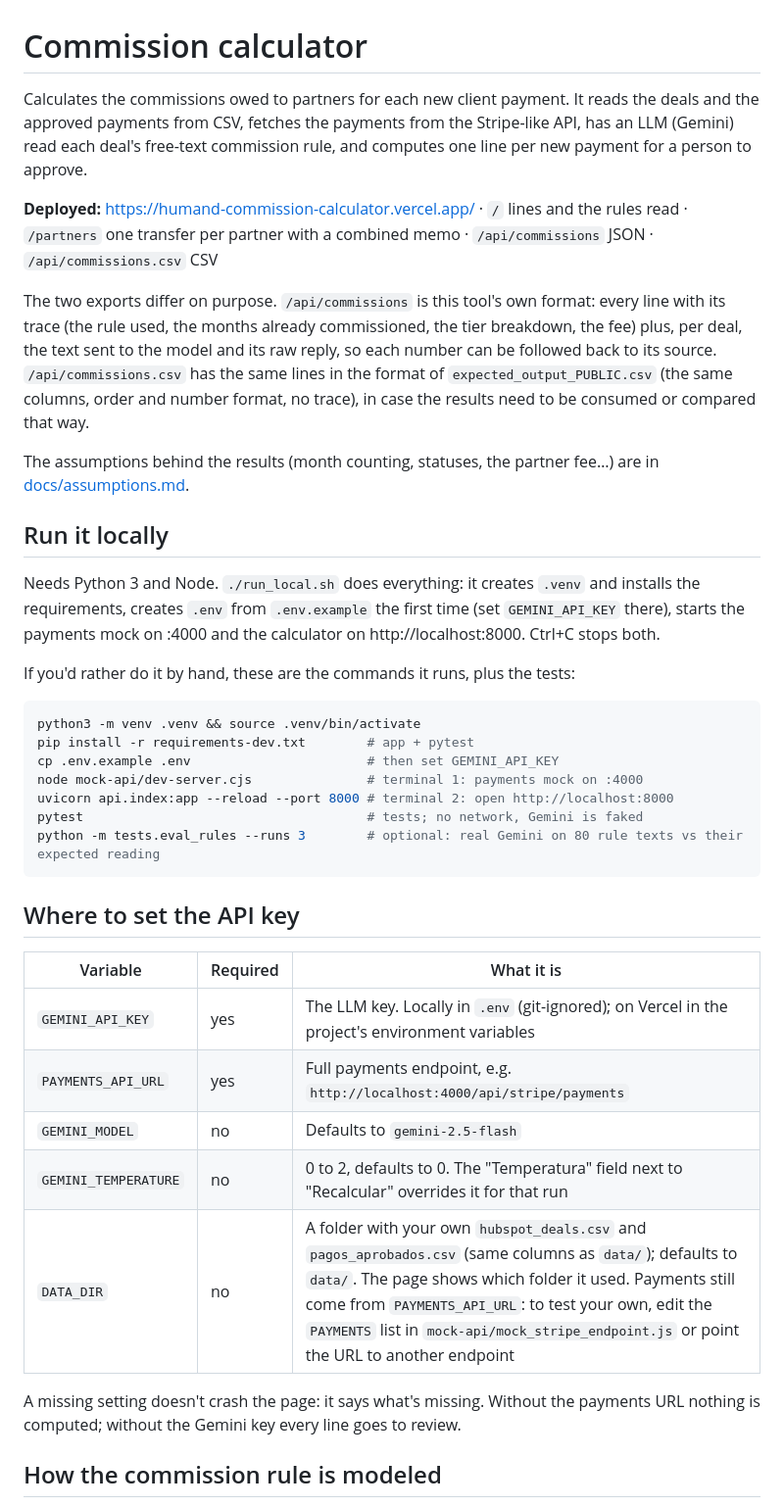
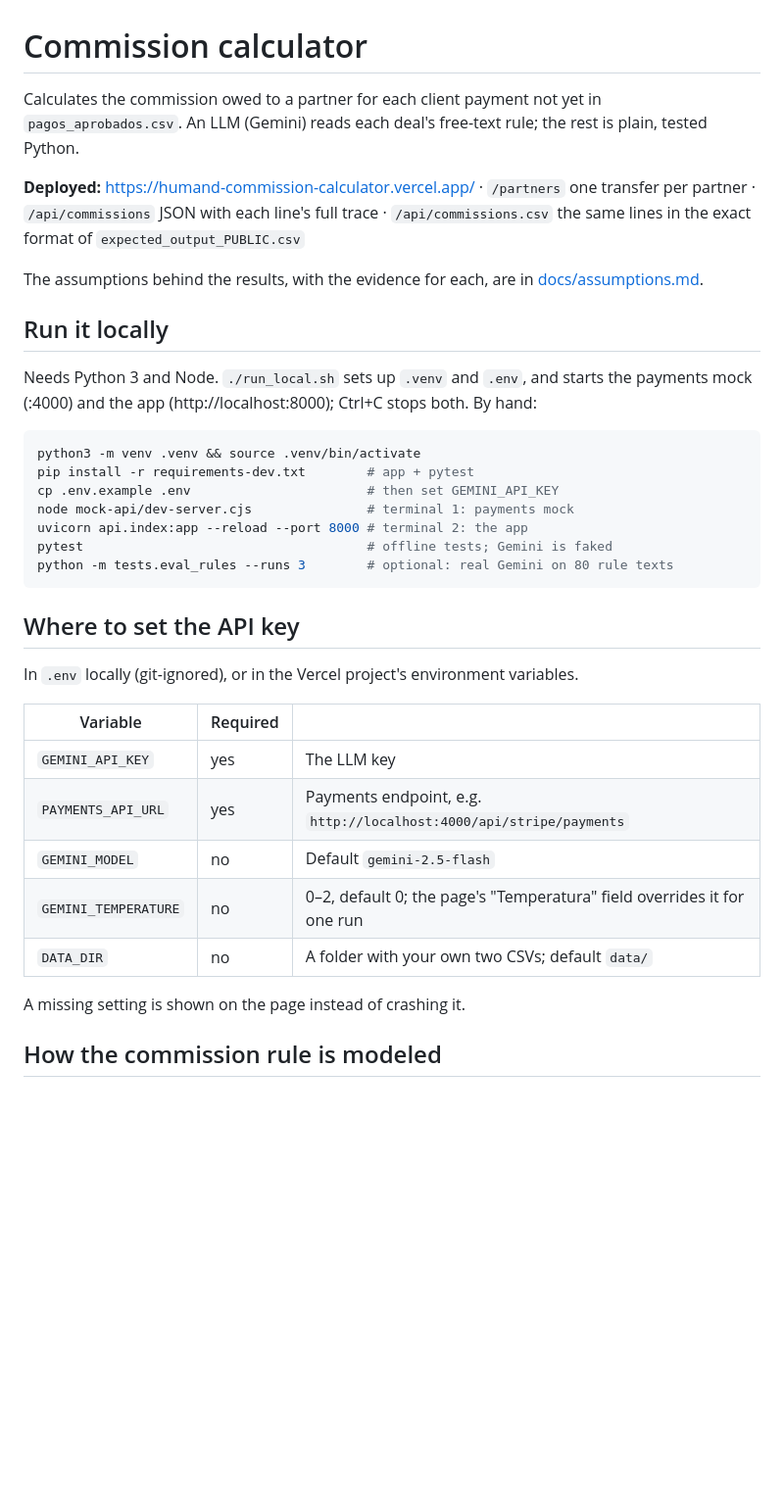
Before and after one commit to HitomiD/humand-commission-calculator, a Markdown page: README.md, the part around one of its changes. Shown at 98% size. Drawn GitHub-style; blank space fills up the shorter version.

````diff
--- a/README.md
+++ b/README.md
@@ -1,40 +1,38 @@
 # Commission calculator
 
-Calculates the commissions owed to partners for each new client payment. It reads the deals and the approved payments from CSV, fetches the payments from the Stripe-like API, has an LLM (Gemini) read each deal's free-text commission rule, and computes one line per new payment for a person to approve.
+Calculates the commission owed to a partner for each client payment not yet in `pagos_aprobados.csv`. An LLM (Gemini) reads each deal's free-text rule; the rest is plain, tested Python.
 
-**Deployed:** https://humand-commission-calculator.vercel.app/ · `/` lines and the rules read · `/partners` one transfer per partner with a combined memo · `/api/commissions` JSON · `/api/commissions.csv` CSV
+**Deployed:** https://humand-commission-calculator.vercel.app/ · `/partners` one transfer per partner · `/api/commissions` JSON with each line's full trace · `/api/commissions.csv` the same lines in the exact format of `expected_output_PUBLIC.csv`
 
-The two exports differ on purpose. `/api/commissions` is this tool's own format: every line with its trace (the rule used, the months already commissioned, the tier breakdown, the fee) plus, per deal, the text sent to the model and its raw reply, so each number can be followed back to its source. `/api/commissions.csv` has the same lines in the format of `expected_output_PUBLIC.csv` (the same columns, order and number format, no trace), in case the results need to be consumed or compared that way.
-
-The assumptions behind the results (month counting, statuses, the partner fee…) are in [docs/assumptions.md](docs/assumptions.md).
+The assumptions behind the results, with the evidence for each, are in [docs/assumptions.md](docs/assumptions.md).
 
 ## Run it locally
 
-Needs Python 3 and Node. `./run_local.sh` does everything: it creates `.venv` and installs the requirements, creates `.env` from `.env.example` the first time (set `GEMINI_API_KEY` there), starts the payments mock on :4000 and the calculator on http://localhost:8000. Ctrl+C stops both.
-
-If you'd rather do it by hand, these are the commands it runs, plus the tests:
+Needs Python 3 and Node. `./run_local.sh` sets up `.venv` and `.env`, and starts the payments mock (:4000) and the app (http://localhost:8000); Ctrl+C stops both. By hand:
 
 ```bash
 python3 -m venv .venv && source .venv/bin/activate
 pip install -r requirements-dev.txt        # app + pytest
 cp .env.example .env                       # then set GEMINI_API_KEY
-node mock-api/dev-server.cjs               # terminal 1: payments mock on :4000
-uvicorn api.index:app --reload --port 8000 # terminal 2: open http://localhost:8000
-pytest                                     # tests; no network, Gemini is faked
-python -m tests.eval_rules --runs 3        # optional: real Gemini on 80 rule texts vs their expected reading
+node mock-api/dev-server.cjs               # terminal 1: payments mock
+uvicorn api.index:app --reload --port 8000 # terminal 2: the app
+pytest                                     # offline tests; Gemini is faked
+python -m tests.eval_rules --runs 3        # optional: real Gemini on 80 rule texts
 ```
 
 ## Where to set the API key
 
-| Variable | Required | What it is |
+In `.env` locally (git-ignored), or in the Vercel project's environment variables.
+
+| Variable | Required | |
 |---|---|---|
-| `GEMINI_API_KEY` | yes | The LLM key. Locally in `.env` (git-ignored); on Vercel in the project's environment variables |
-| `PAYMENTS_API_URL` | yes | Full payments endpoint, e.g. `http://localhost:4000/api/stripe/payments` |
-| `GEMINI_MODEL` | no | Defaults to `gemini-2.5-flash` |
-| `GEMINI_TEMPERATURE` | no | 0 to 2, defaults to 0. The "Temperatura" field next to "Recalcular" overrides it for that run |
-| `DATA_DIR` | no | A folder with your own `hubspot_deals.csv` and `pagos_aprobados.csv` (same columns as `data/`); defaults to `data/`. The page shows which folder it used. Payments still come from `PAYMENTS_API_URL`: to test your own, edit the `PAYMENTS` list in `mock-api/mock_stripe_endpoint.js` or point the URL to another endpoint |
+| `GEMINI_API_KEY` | yes | The LLM key |
+| `PAYMENTS_API_URL` | yes | Payments endpoint, e.g. `http://localhost:4000/api/stripe/payments` |
+| `GEMINI_MODEL` | no | Default `gemini-2.5-flash` |
+| `GEMINI_TEMPERATURE` | no | 0–2, default 0; the page's "Temperatura" field overrides it for one run |
+| `DATA_DIR` | no | A folder with your own two CSVs; default `data/` |
 
-A missing setting doesn't crash the page: it says what's missing. Without the payments URL nothing is computed; without the Gemini key every line goes to review.
+A missing setting is shown on the page instead of crashing it.
 
 ## How the commission rule is modeled
 
````
Also changed, not shown: other parts of README.md (+13 -22 lines), docs/assumptions.md (+13 -4 lines).
